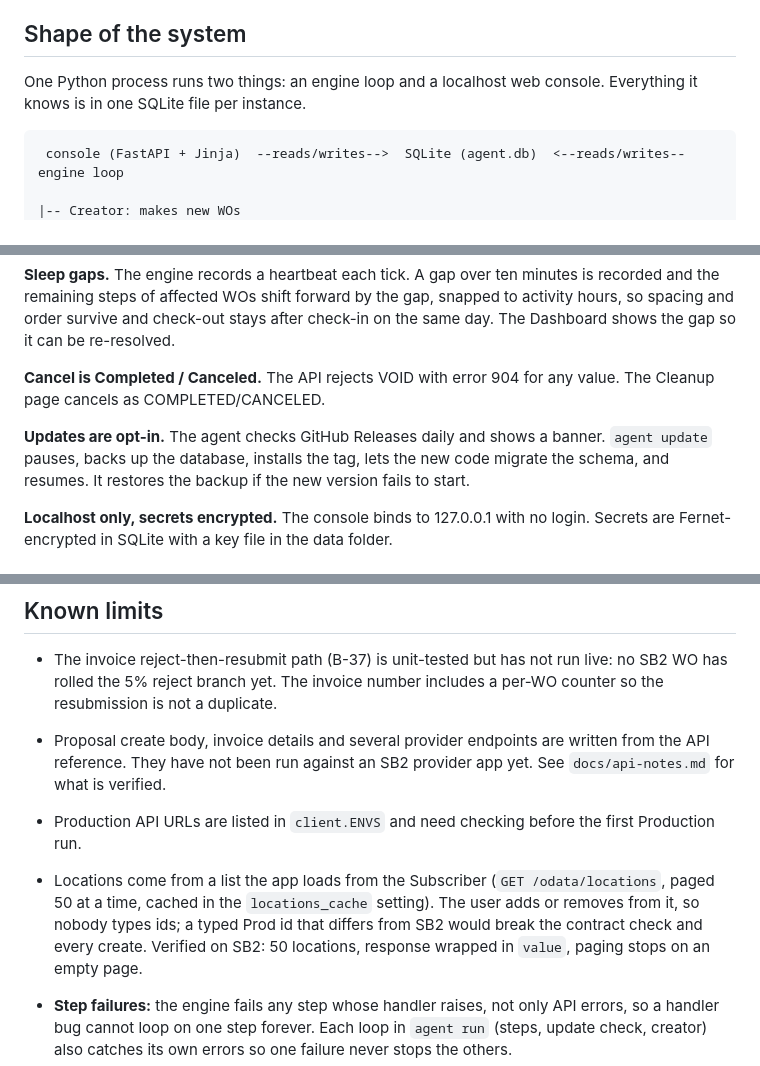
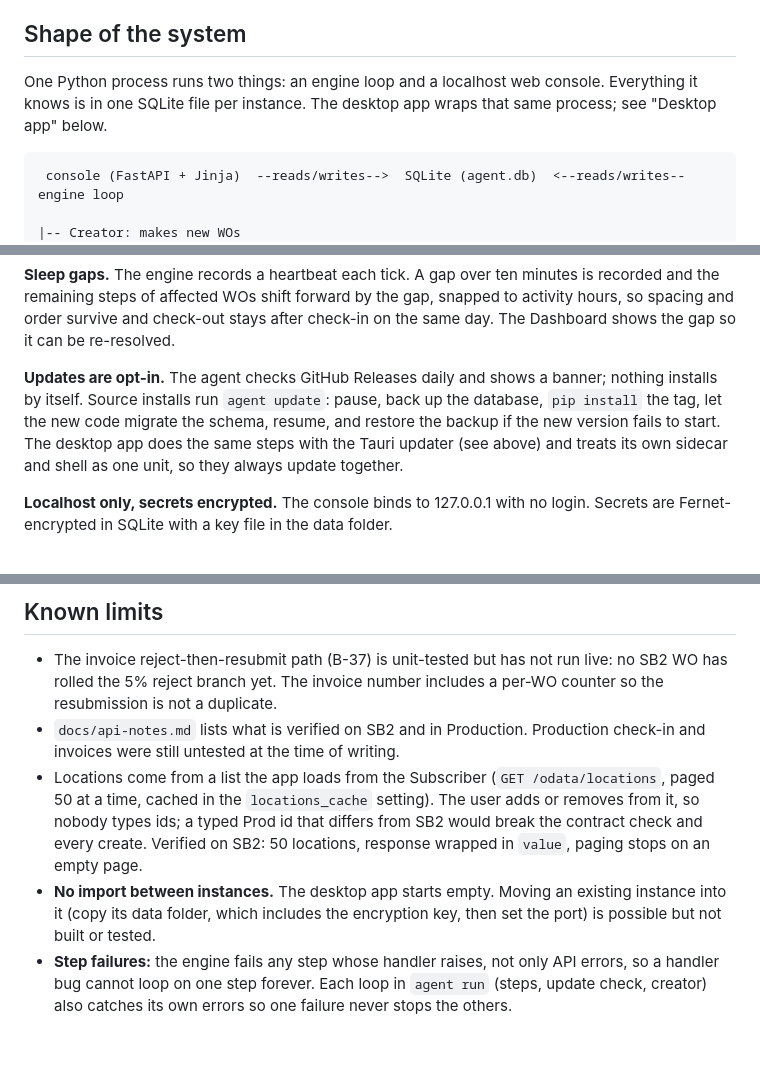
Before and after one commit to zwolf25/sc-activity-agent, a Markdown page: docs/ARCHITECTURE.md, 3 parts joined by grey strips. Drawn GitHub-style; blank space fills up the shorter version.

````diff
--- a/docs/ARCHITECTURE.md
+++ b/docs/ARCHITECTURE.md
@@ -6,7 +6,7 @@ How the SC Activity Agent works and why it is built this way. Update this file w
 It creates believable ServiceChannel activity for demos, testing and training. Believable means two things. Every action goes through the API as the right kind of user (Subscriber or Provider), so the audit trail looks like real work. And each work order follows a full lifecycle at human pace, with notes that fit the situation.
 
 ## Shape of the system
-One Python process runs two things: an engine loop and a localhost web console. Everything it knows is in one SQLite file per instance.
+One Python process runs two things: an engine loop and a localhost web console. Everything it knows is in one SQLite file per instance. The desktop app wraps that same process; see "Desktop app" below.
 
 ```
  console (FastAPI + Jinja)  --reads/writes-->  SQLite (agent.db)  <--reads/writes--  engine loop
@@ -74,9 +84,7 @@ Not done on purpose: Apple notarization and Windows code signing (cost; same cho
 
 **Sleep gaps.** The engine records a heartbeat each tick. A gap over ten minutes is recorded and the remaining steps of affected WOs shift forward by the gap, snapped to activity hours, so spacing and order survive and check-out stays after check-in on the same day. The Dashboard shows the gap so it can be re-resolved.
 
-**Cancel is Completed / Canceled.** The API rejects VOID with error 904 for any value. The Cleanup page cancels as COMPLETED/CANCELED.
-
-**Updates are opt-in.** The agent checks GitHub Releases daily and shows a banner. `agent update` pauses, backs up the database, installs the tag, lets the new code migrate the schema, and resumes. It restores the backup if the new version fails to start.
+**Updates are opt-in.** The agent checks GitHub Releases daily and shows a banner; nothing installs by itself. Source installs run `agent update`: pause, back up the database, `pip install` the tag, let the new code migrate the schema, resume, and restore the backup if the new version fails to start. The desktop app does the same steps with the Tauri updater (see above) and treats its own sidecar and shell as one unit, so they always update together.
 
 **Localhost only, secrets encrypted.** The console binds to 127.0.0.1 with no login. Secrets are Fernet-encrypted in SQLite with a key file in the data folder.
 
@@ -85,10 +93,9 @@ Not done on purpose: Apple notarization and Windows code signing (cost; same cho
 
 ## Known limits
 - The invoice reject-then-resubmit path (B-37) is unit-tested but has not run live: no SB2 WO has rolled the 5% reject branch yet. The invoice number includes a per-WO counter so the resubmission is not a duplicate.
-- Proposal create body, invoice details and several provider endpoints are written from the API reference. They have not been run against an SB2 provider app yet. See `docs/api-notes.md` for what is verified.
-- Production API URLs are listed in `client.ENVS` and need checking before the first Production run.
-- Locations come from a list the app loads from the Subscriber (`GET /odata/locations`, paged 50 at a time, cached in the `locations_cache` setting). The user adds or removes from it, so nobody types ids; a typed Prod id that differs from SB2 would break the contract check and every create.  Verified on SB2: 50 locations, response wrapped in `value`, paging stops on an empty page.
-
+- `docs/api-notes.md` lists what is verified on SB2 and in Production. Production check-in and invoices were still untested at the time of writing.
+- Locations come from a list the app loads from the Subscriber (`GET /odata/locations`, paged 50 at a time, cached in the `locations_cache` setting). The user adds or removes from it, so nobody types ids; a typed Prod id that differs from SB2 would break the contract check and every create. Verified on SB2: 50 locations, response wrapped in `value`, paging stops on an empty page.
+- **No import between instances.** The desktop app starts empty. Moving an existing instance into it (copy its data folder, which includes the encryption key, then set the port) is possible but not built or tested.
 - **Step failures:** the engine fails any step whose handler raises, not only API errors, so a handler bug cannot loop on one step forever. Each loop in `agent run` (steps, update check, creator) also catches its own errors so one failure never stops the others.
 - **Proposals:** the Provider creates the proposal (it has no WO field), and the Subscriber links it with assignWO before approving, because assignWO is Subscriber-only.
 - **The user may act first:** `proposal_decide` and `invoice_decide` read the live status before acting. If the user already did what the plan wanted, the step is done and the plan continues. If the user rejected a proposal the plan meant to approve, the plan adds a revised proposal and decision (at most 3 times, then the step fails for the Errors page). A decision the user already made is never overturned, because the API allows an approve after a reject. Other steps do not yet check live state (B-39).
````
Also changed, not shown: other parts of docs/ARCHITECTURE.md (+20 -10 lines).
